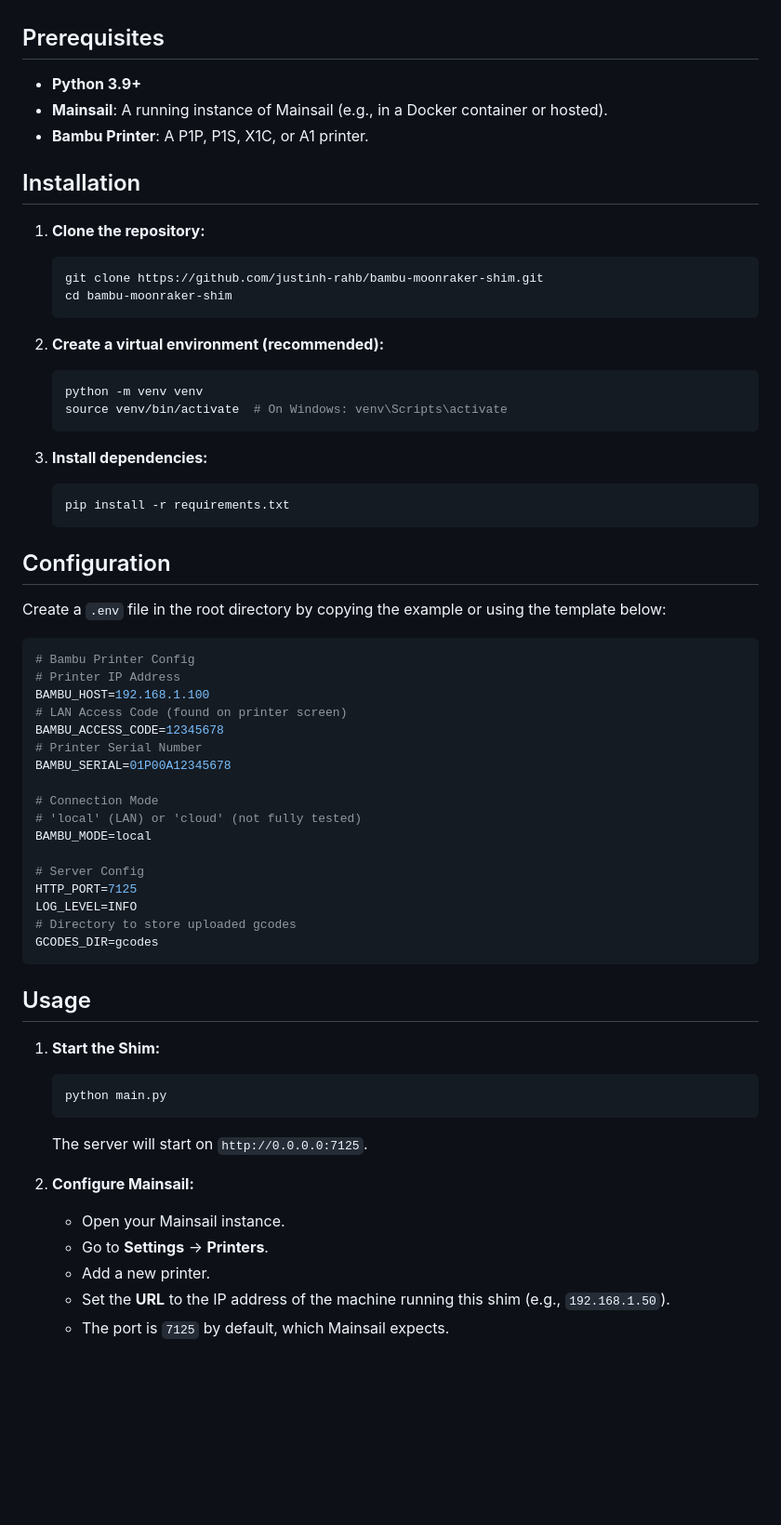
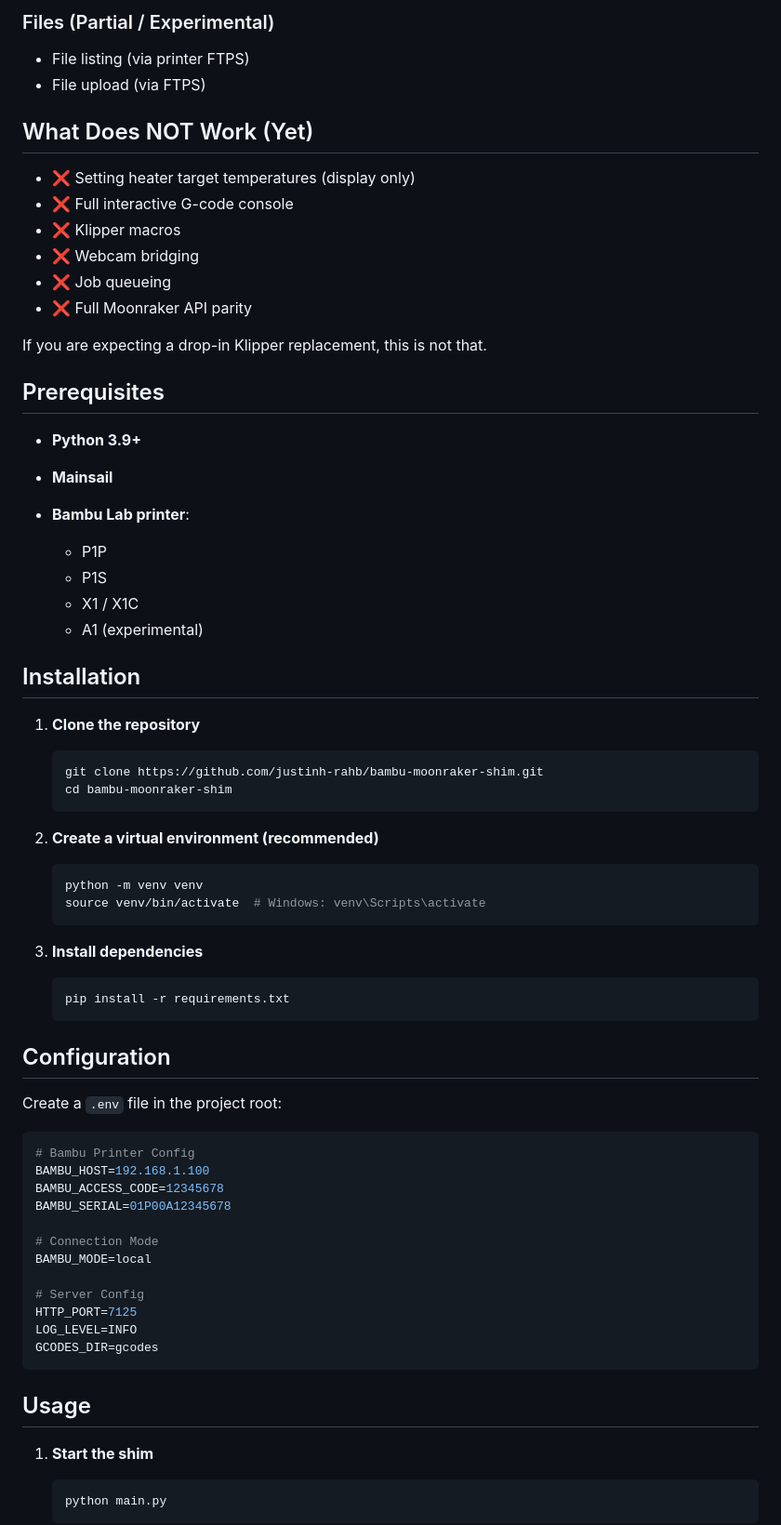
Before and after one commit to justinh-rahb/bambu-moonraker-shim, a Markdown page: README.md, the part around one of its changes. Shown at 93% size. Drawn GitHub-style; blank space fills up the shorter version.

````diff
--- a/README.md
+++ b/README.md
@@ -23,65 +71,76 @@ This project allows you to use the beautiful Mainsail UI to monitor and control
+### Files (Partial / Experimental)
+
+* File listing (via printer FTPS)
+* File upload (via FTPS)
+
+## What Does NOT Work (Yet)
+
+* ❌ Setting heater target temperatures (display only)
+* ❌ Full interactive G-code console
+* ❌ Klipper macros
+* ❌ Webcam bridging
+* ❌ Job queueing
+* ❌ Full Moonraker API parity
+
+If you are expecting a drop-in Klipper replacement, this is not that.
 
 ## Prerequisites
 
-- **Python 3.9+**
-- **Mainsail**: A running instance of Mainsail (e.g., in a Docker container or hosted).
-- **Bambu Printer**: A P1P, P1S, X1C, or A1 printer.
+* **Python 3.9+**
+* **Mainsail**
+* **Bambu Lab printer**:
+
+  * P1P
+  * P1S
+  * X1 / X1C
+  * A1 (experimental)
 
 ## Installation
 
-1.  **Clone the repository:**
-    ```bash
-    git clone https://github.com/justinh-rahb/bambu-moonraker-shim.git
-    cd bambu-moonraker-shim
-    ```
+1. **Clone the repository**
 
-2.  **Create a virtual environment (recommended):**
-    ```bash
-    python -m venv venv
-    source venv/bin/activate  # On Windows: venv\Scripts\activate
-    ```
+   ```bash
+   git clone https://github.com/justinh-rahb/bambu-moonraker-shim.git
+   cd bambu-moonraker-shim
+   ```
 
-3.  **Install dependencies:**
-    ```bash
-    pip install -r requirements.txt
-    ```
+2. **Create a virtual environment (recommended)**
+
+   ```bash
+   python -m venv venv
+   source venv/bin/activate  # Windows: venv\Scripts\activate
+   ```
+
+3. **Install dependencies**
+
+   ```bash
+   pip install -r requirements.txt
+   ```
 
 ## Configuration
 
-Create a `.env` file in the root directory by copying the example or using the template below:
+Create a `.env` file in the project root:
 
 ```bash
 # Bambu Printer Config
-# Printer IP Address
 BAMBU_HOST=192.168.1.100
-# LAN Access Code (found on printer screen)
 BAMBU_ACCESS_CODE=12345678
-# Printer Serial Number
 BAMBU_SERIAL=01P00A12345678
 
 # Connection Mode
-# 'local' (LAN) or 'cloud' (not fully tested)
 BAMBU_MODE=local
 
 # Server Config
 HTTP_PORT=7125
 LOG_LEVEL=INFO
-# Directory to store uploaded gcodes
 GCODES_DIR=gcodes
 ```
 
 ## Usage
 
-1.  **Start the Shim:**
-    ```bash
-    python main.py
-    ```
-    The server will start on `http://0.0.0.0:7125`.
+1. **Start the shim**
 
-2.  **Configure Mainsail:**
-    - Open your Mainsail instance.
-    - Go to **Settings** -> **Printers**.
-    - Add a new printer.
-    - Set the **URL** to the IP address of the machine running this shim (e.g., `192.168.1.50`).
-    - The port is `7125` by default, which Mainsail expects.
+   ```bash
+   python main.py
+   ```
 
````
Also changed, not shown: other parts of README.md (+119 -49 lines).
